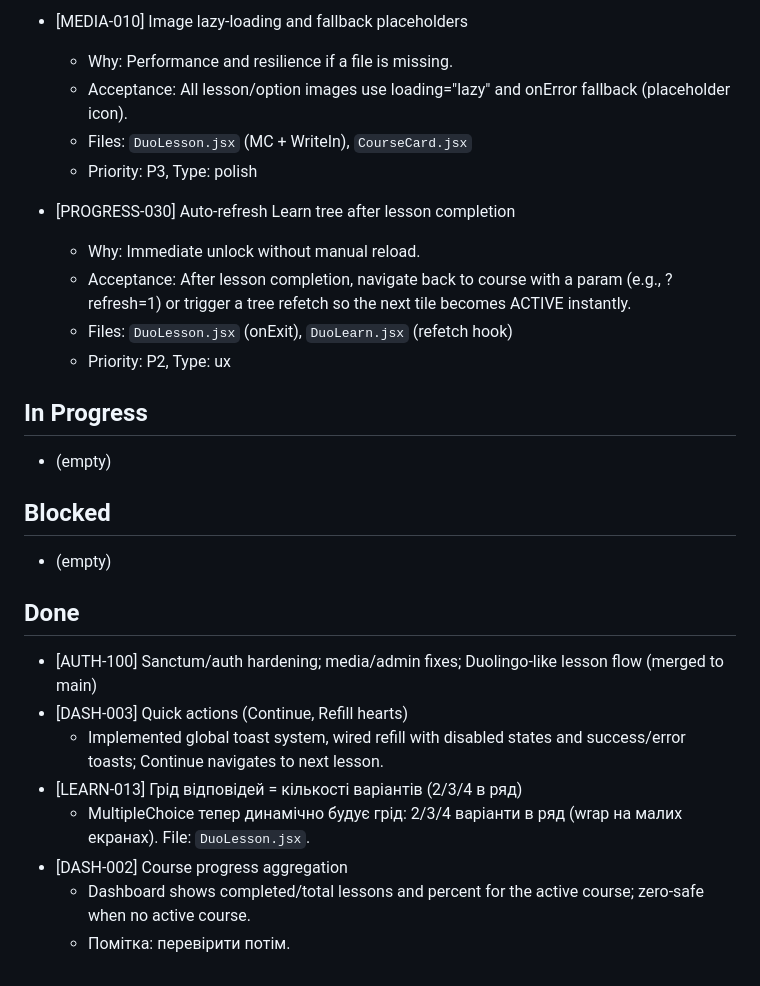
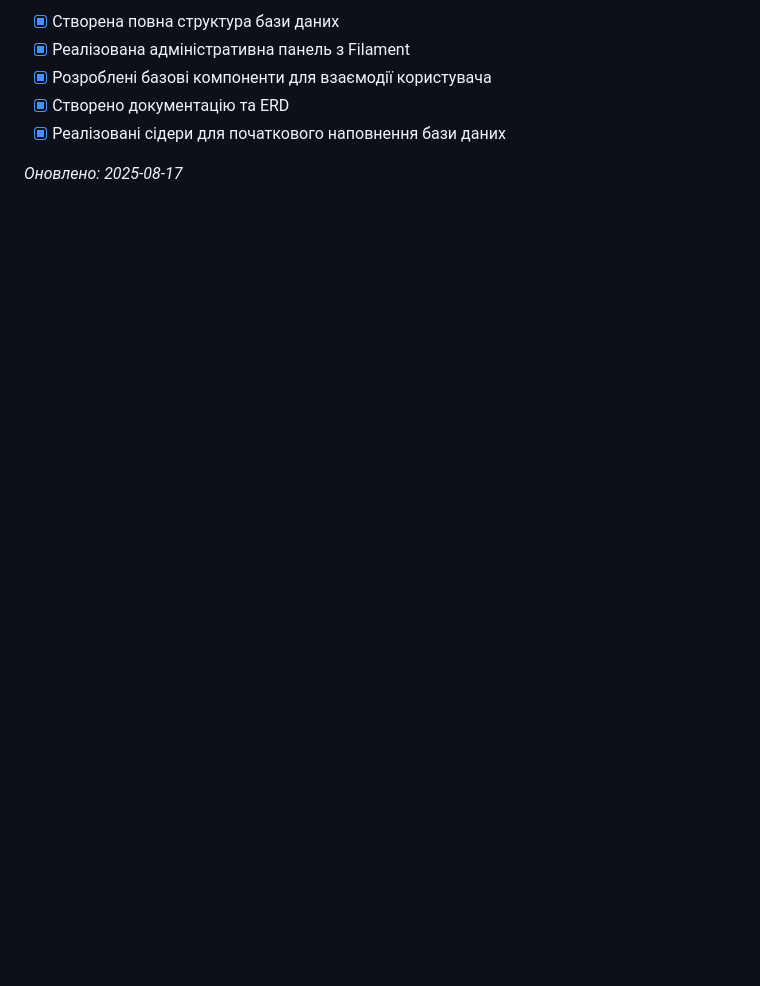
Before and after one commit to VladimirDuplii/Logi-Lingo, a Markdown page: TODO.md, the part around the change printed below. Rendered like a GitHub page; blank space fills up the shorter version.

```diff
--- a/TODO.md
+++ b/TODO.md
@@ -122,31 +53,8 @@ A single, living list to coordinate work. Update via PRs/commits; reference IDs
 
-- [MEDIA-010] Image lazy-loading and fallback placeholders
-  - Why: Performance and resilience if a file is missing.
-  - Acceptance: All lesson/option images use loading="lazy" and onError fallback (placeholder icon).
-  - Files: `DuoLesson.jsx` (MC + WriteIn), `CourseCard.jsx`
-  - Priority: P3, Type: polish
+-   [x] Створена повна структура бази даних
+-   [x] Реалізована адміністративна панель з Filament
+-   [x] Розроблені базові компоненти для взаємодії користувача
+-   [x] Створено документацію та ERD
+-   [x] Реалізовані сідери для початкового наповнення бази даних
 
-- [PROGRESS-030] Auto-refresh Learn tree after lesson completion
-  - Why: Immediate unlock without manual reload.
-  - Acceptance: After lesson completion, navigate back to course with a param (e.g., ?refresh=1) or trigger a tree refetch so the next tile becomes ACTIVE instantly.
-  - Files: `DuoLesson.jsx` (onExit), `DuoLearn.jsx` (refetch hook)
-  - Priority: P2, Type: ux
-
-## In Progress
-
-- (empty)
-
-## Blocked
-
-- (empty)
-
-## Done
-
-- [AUTH-100] Sanctum/auth hardening; media/admin fixes; Duolingo-like lesson flow (merged to main)
- - [DASH-003] Quick actions (Continue, Refill hearts)
-   - Implemented global toast system, wired refill with disabled states and success/error toasts; Continue navigates to next lesson.
- - [LEARN-013] Грід відповідей = кількості варіантів (2/3/4 в ряд)
-   - MultipleChoice тепер динамічно будує грід: 2/3/4 варіанти в ряд (wrap на малих екранах). File: `DuoLesson.jsx`.
- - [DASH-002] Course progress aggregation
-   - Dashboard shows completed/total lessons and percent for the active course; zero-safe when no active course.
-   - Помітка: перевірити потім.
+_Оновлено: 2025-08-17_
```
Also changed, not shown: other parts of TODO.md (+36 -105 lines).
